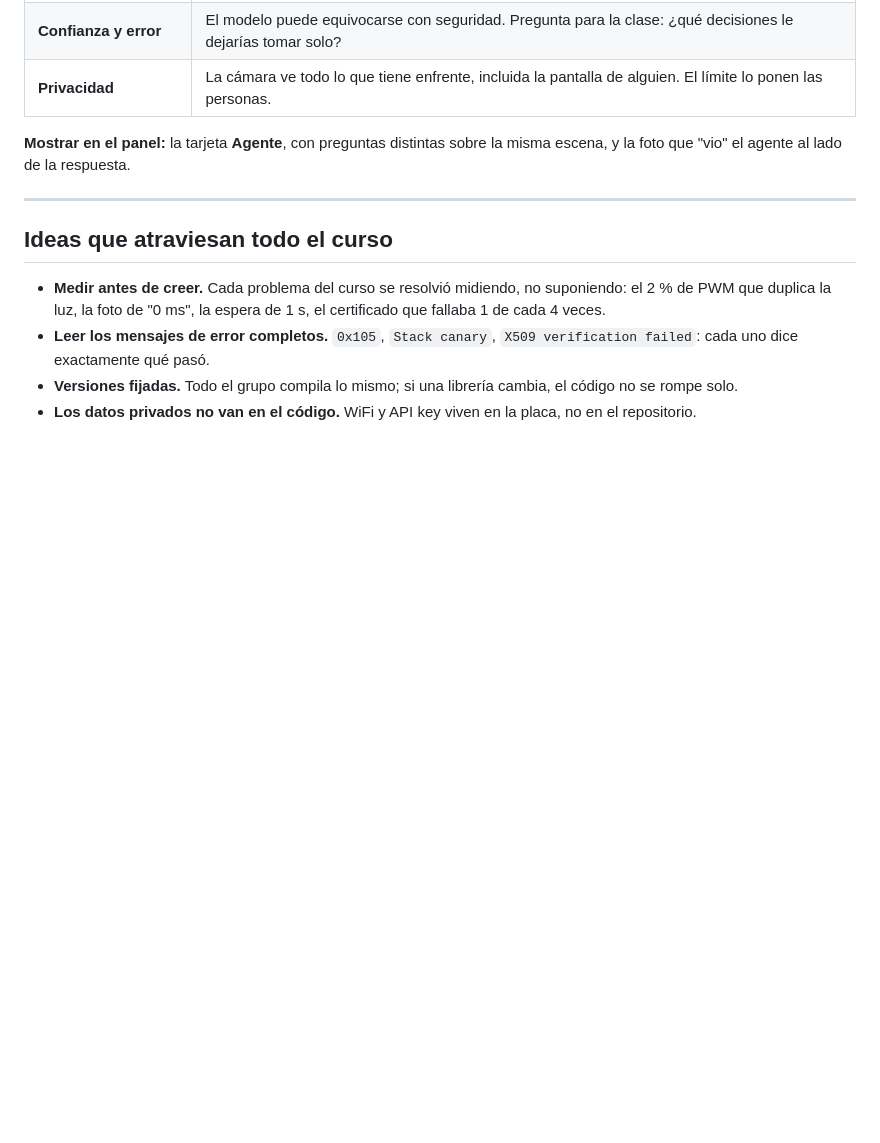
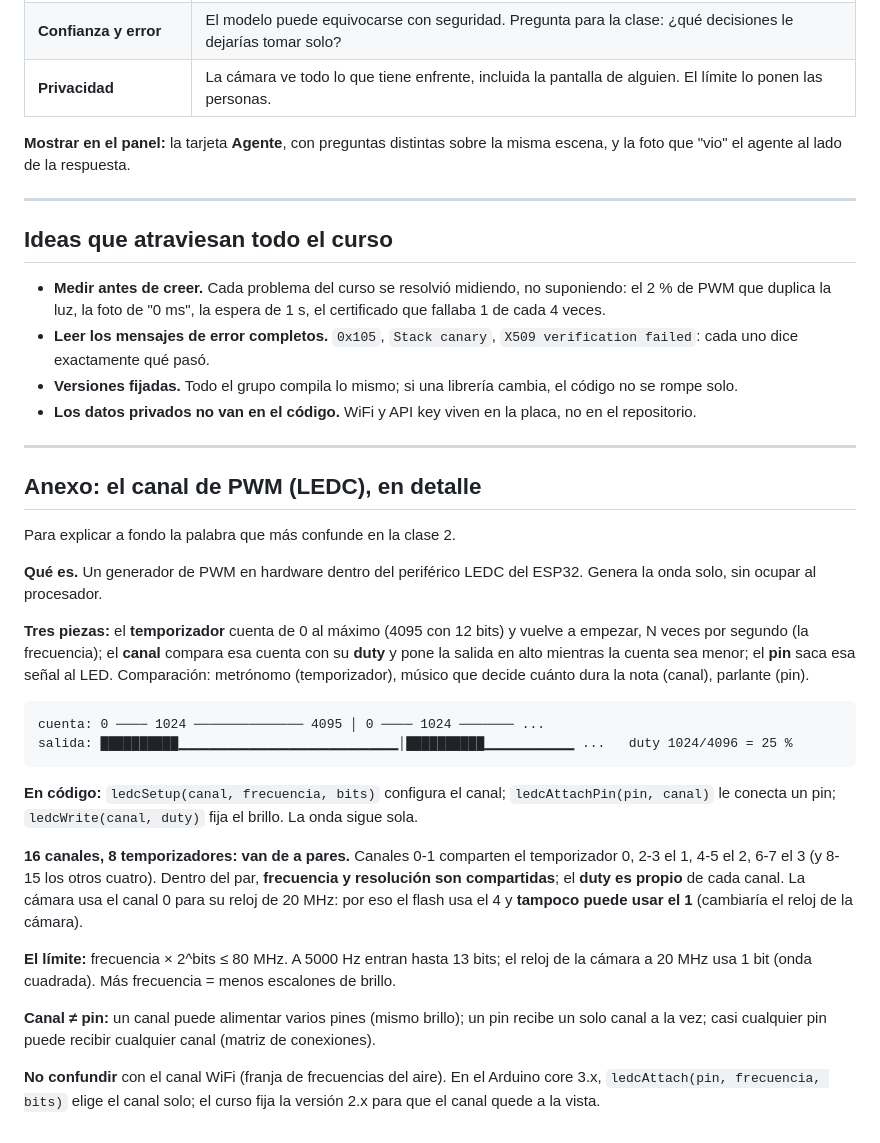
Before and after one commit to alejoherrera/aprendiendo-esp32, a Markdown page: docs/guia_docente.md, the part around the change. Drawn GitHub-style; blank space fills up the shorter version.

Commit message:
Guia docente: anexo sobre el canal de PWM (LEDC)
Co-Authored-By: Claude Opus 5.5 <noreply@anthropic.com>

````diff
--- a/docs/guia_docente.md
+++ b/docs/guia_docente.md
@@ -140,3 +140,40 @@ la foto que "vio" el agente al lado de la respuesta.
   cada uno dice exactamente qué pasó.
 - **Versiones fijadas.** Todo el grupo compila lo mismo; si una librería cambia, el código no se rompe solo.
 - **Los datos privados no van en el código.** WiFi y API key viven en la placa, no en el repositorio.
+
+---
+
+## Anexo: el canal de PWM (LEDC), en detalle
+
+Para explicar a fondo la palabra que más confunde en la clase 2.
+
+**Qué es.** Un generador de PWM en hardware dentro del periférico LEDC del ESP32. Genera la onda
+solo, sin ocupar al procesador.
+
+**Tres piezas:** el **temporizador** cuenta de 0 al máximo (4095 con 12 bits) y vuelve a empezar,
+N veces por segundo (la frecuencia); el **canal** compara esa cuenta con su **duty** y pone la
+salida en alto mientras la cuenta sea menor; el **pin** saca esa señal al LED.
+Comparación: metrónomo (temporizador), músico que decide cuánto dura la nota (canal), parlante (pin).
+
+```
+cuenta: 0 ──── 1024 ────────────── 4095 │ 0 ──── 1024 ─────── ...
+salida: ██████████▁▁▁▁▁▁▁▁▁▁▁▁▁▁▁▁▁▁▁▁▁▁│██████████▁▁▁▁▁▁▁▁▁ ...   duty 1024/4096 = 25 %
+```
+
+**En código:** `ledcSetup(canal, frecuencia, bits)` configura el canal; `ledcAttachPin(pin, canal)`
+le conecta un pin; `ledcWrite(canal, duty)` fija el brillo. La onda sigue sola.
+
+**16 canales, 8 temporizadores: van de a pares.** Canales 0-1 comparten el temporizador 0, 2-3 el
+1, 4-5 el 2, 6-7 el 3 (y 8-15 los otros cuatro). Dentro del par, **frecuencia y resolución son
+compartidas**; el **duty es propio** de cada canal. La cámara usa el canal 0 para su reloj de
+20 MHz: por eso el flash usa el 4 y **tampoco puede usar el 1** (cambiaría el reloj de la cámara).
+
+**El límite:** frecuencia × 2^bits ≤ 80 MHz. A 5000 Hz entran hasta 13 bits; el reloj de la
+cámara a 20 MHz usa 1 bit (onda cuadrada). Más frecuencia = menos escalones de brillo.
+
+**Canal ≠ pin:** un canal puede alimentar varios pines (mismo brillo); un pin recibe un solo
+canal a la vez; casi cualquier pin puede recibir cualquier canal (matriz de conexiones).
+
+**No confundir** con el canal WiFi (franja de frecuencias del aire). En el Arduino core 3.x,
+`ledcAttach(pin, frecuencia, bits)` elige el canal solo; el curso fija la versión 2.x para que el
+canal quede a la vista.
````
